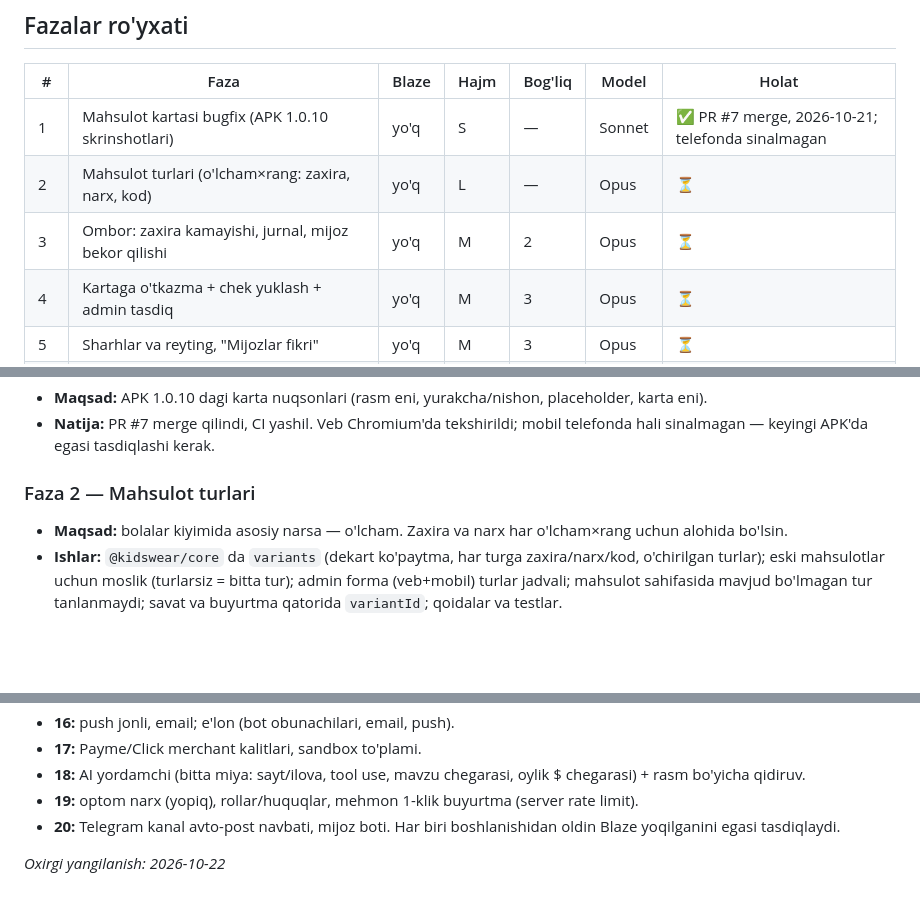
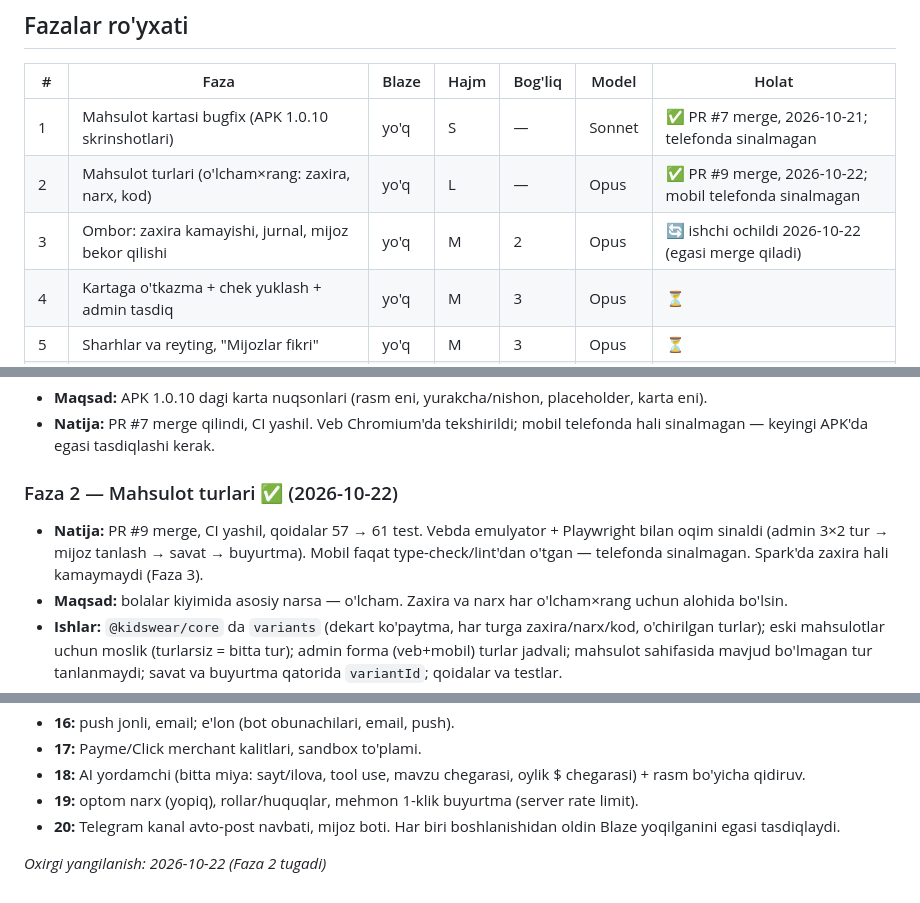
Before and after one commit to Abdulmajidkhan007/rn-r-e-commerce, a Markdown page: docs/FAZALAR.md, 3 parts joined by grey strips. Rendered like a GitHub page; blank space fills up the shorter version.

Commit message:
docs(fazalar): Faza 2 tugadi, Faza 3 boshlandi
Co-Authored-By: Claude Opus 5.5 <noreply@anthropic.com>
Claude-Session: https://claude.ai/code/session_01Jyx7chtRj4d8os4JJWx3Hr

```diff
--- a/docs/FAZALAR.md
+++ b/docs/FAZALAR.md
@@ -42,8 +42,8 @@ Firestore qoidalari, Spark'da server yo'q. Shuning uchun Blaze'siz fazalarda him
 | # | Faza | Blaze | Hajm | Bog'liq | Model | Holat |
 |---|---|---|---|---|---|---|
 | 1 | Mahsulot kartasi bugfix (APK 1.0.10 skrinshotlari) | yo'q | S | — | Sonnet | ✅ PR #7 merge, 2026-10-21; telefonda sinalmagan |
-| 2 | Mahsulot turlari (o'lcham×rang: zaxira, narx, kod) | yo'q | L | — | Opus | ⏳ |
-| 3 | Ombor: zaxira kamayishi, jurnal, mijoz bekor qilishi | yo'q | M | 2 | Opus | ⏳ |
+| 2 | Mahsulot turlari (o'lcham×rang: zaxira, narx, kod) | yo'q | L | — | Opus | ✅ PR #9 merge, 2026-10-22; mobil telefonda sinalmagan |
+| 3 | Ombor: zaxira kamayishi, jurnal, mijoz bekor qilishi | yo'q | M | 2 | Opus | 🔄 ishchi ochildi 2026-10-22 (egasi merge qiladi) |
 | 4 | Kartaga o'tkazma + chek yuklash + admin tasdiq | yo'q | M | 3 | Opus | ⏳ |
 | 5 | Sharhlar va reyting, "Mijozlar fikri" | yo'q | M | 3 | Opus | ⏳ |
 | 6 | Katalog boshqaruvi: chernovik, o'chirilganlar, ommaviy amal, CSV | yo'q | M | 2 | Sonnet | ⏳ |
@@ -71,7 +71,8 @@ Hajm: S — 1 kun, M — 2–3 kun, L — 4+ kun ishchi vaqti.
 - **Maqsad:** APK 1.0.10 dagi karta nuqsonlari (rasm eni, yurakcha/nishon, placeholder, karta eni).
 - **Natija:** PR #7 merge qilindi, CI yashil. Veb Chromium'da tekshirildi; mobil telefonda hali sinalmagan — keyingi APK'da egasi tasdiqlashi kerak.
 
-### Faza 2 — Mahsulot turlari
+### Faza 2 — Mahsulot turlari ✅ (2026-10-22)
+- **Natija:** PR #9 merge, CI yashil, qoidalar 57 → 61 test. Vebda emulyator + Playwright bilan oqim sinaldi (admin 3×2 tur → mijoz tanlash → savat → buyurtma). Mobil faqat type-check/lint'dan o'tgan — telefonda sinalmagan. Spark'da zaxira hali kamaymaydi (Faza 3).
 - **Maqsad:** bolalar kiyimida asosiy narsa — o'lcham. Zaxira va narx har o'lcham×rang uchun alohida bo'lsin.
 - **Ishlar:** `@kidswear/core` da `variants` (dekart ko'paytma, har turga zaxira/narx/kod, o'chirilgan turlar); eski mahsulotlar uchun moslik (turlarsiz = bitta tur); admin forma (veb+mobil) turlar jadvali; mahsulot sahifasida mavjud bo'lmagan tur tanlanmaydi; savat va buyurtma qatorida `variantId`; qoidalar va testlar.
 - **Tayyor:** admin 3 o'lcham × 2 rang yaratadi, har biriga zaxira beradi; mijoz faqat bor turni savatga qo'shadi; eski mahsulotlar buzilmaydi; qoidalar testlari yashil.
@@ -148,4 +149,4 @@ Hajm: S — 1 kun, M — 2–3 kun, L — 4+ kun ishchi vaqti.
 - **20:** Telegram kanal avto-post navbati, mijoz boti.
 Har biri boshlanishidan oldin Blaze yoqilganini egasi tasdiqlaydi.
 
-*Oxirgi yangilanish: 2026-10-22*
+*Oxirgi yangilanish: 2026-10-22 (Faza 2 tugadi)*
```
